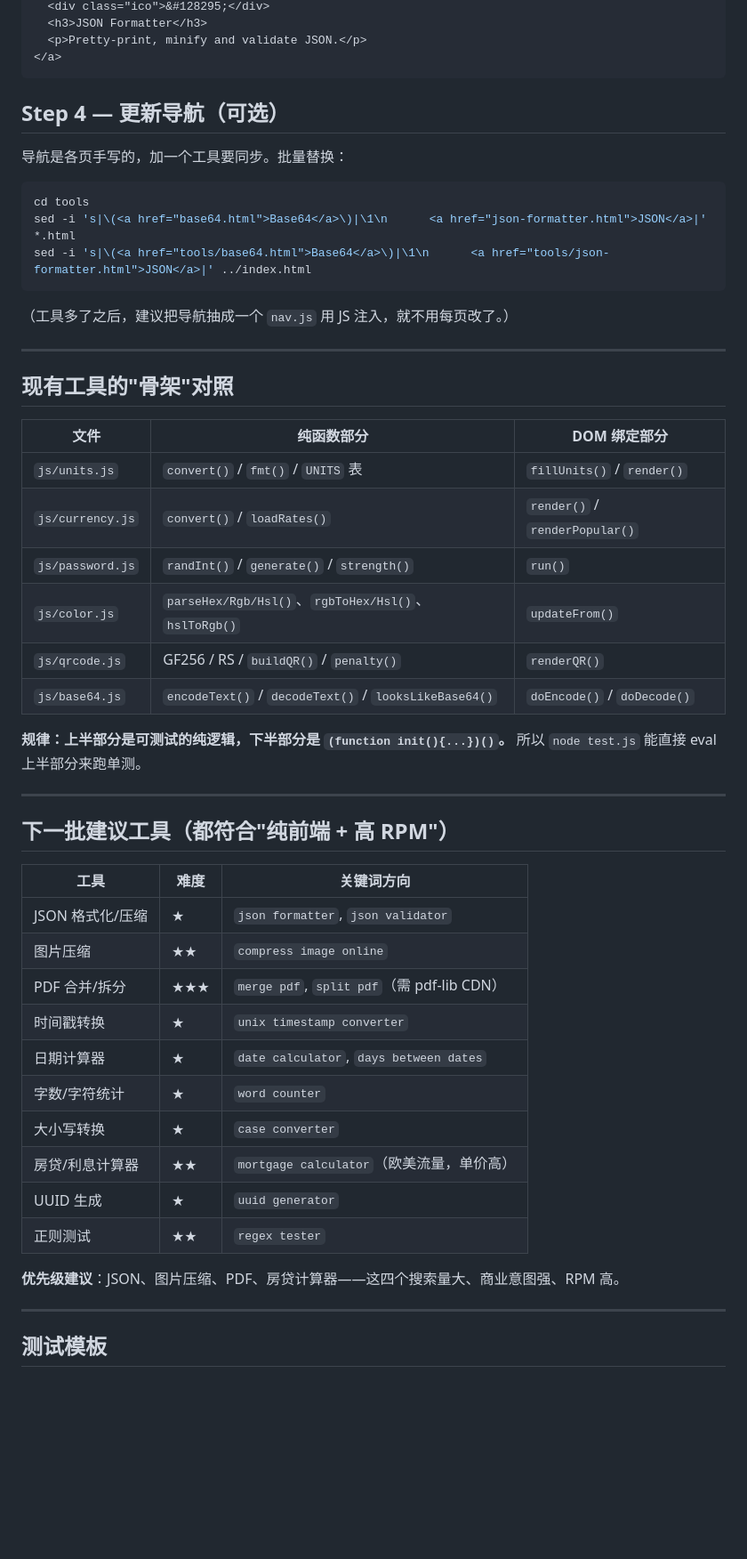
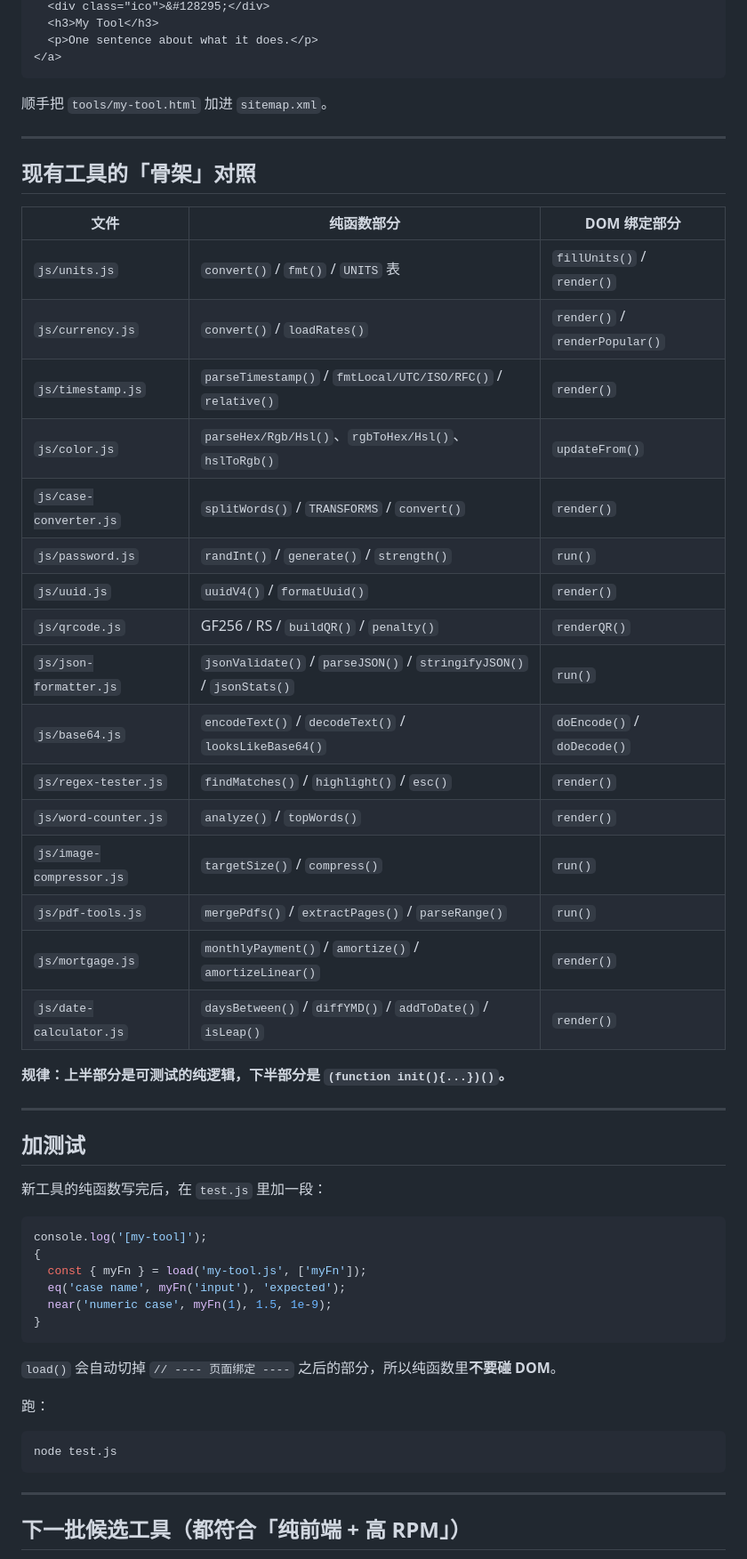
Before and after one commit to yangxingqi29-cmd/Toolbox, a Markdown page: TEMPLATE.md, the part around one of its changes. Shown at 89% size. Rendered like a GitHub page; blank space fills up the shorter version.

Commit message:
docs: rewrite TEMPLATE.md for nav.js pattern + full 16-tool skeleton table

````diff
--- a/TEMPLATE.md
+++ b/TEMPLATE.md
@@ -36,57 +59,60 @@ cp js/base64.js js/json-formatter.js
   <div class="ico">&#128295;</div>
-  <h3>JSON Formatter</h3>
-  <p>Pretty-print, minify and validate JSON.</p>
+  <h3>My Tool</h3>
+  <p>One sentence about what it does.</p>
 </a>
 ```
 
-## Step 4 — 更新导航（可选）
-
-导航是各页手写的，加一个工具要同步。批量替换：
-
-```bash
-cd tools
-sed -i 's|\(<a href="base64.html">Base64</a>\)|\1\n      <a href="json-formatter.html">JSON</a>|' *.html
-sed -i 's|\(<a href="tools/base64.html">Base64</a>\)|\1\n      <a href="tools/json-formatter.html">JSON</a>|' ../index.html
-```
-
-（工具多了之后，建议把导航抽成一个 `nav.js` 用 JS 注入，就不用每页改了。）
+顺手把 `tools/my-tool.html` 加进 `sitemap.xml`。
 
 ---
 
-## 现有工具的"骨架"对照
+## 现有工具的「骨架」对照
 
 | 文件 | 纯函数部分 | DOM 绑定部分 |
 |---|---|---|
 | `js/units.js` | `convert()` / `fmt()` / `UNITS` 表 | `fillUnits()` / `render()` |
 | `js/currency.js` | `convert()` / `loadRates()` | `render()` / `renderPopular()` |
+| `js/timestamp.js` | `parseTimestamp()` / `fmtLocal/UTC/ISO/RFC()` / `relative()` | `render()` |
+| `js/color.js` | `parseHex/Rgb/Hsl()`、`rgbToHex/Hsl()`、`hslToRgb()` | `updateFrom()` |
+| `js/case-converter.js` | `splitWords()` / `TRANSFORMS` / `convert()` | `render()` |
 | `js/password.js` | `randInt()` / `generate()` / `strength()` | `run()` |
-| `js/color.js` | `parseHex/Rgb/Hsl()`、`rgbToHex/Hsl()`、`hslToRgb()` | `updateFrom()` |
+| `js/uuid.js` | `uuidV4()` / `formatUuid()` | `render()` |
 | `js/qrcode.js` | GF256 / RS / `buildQR()` / `penalty()` | `renderQR()` |
+| `js/json-formatter.js` | `jsonValidate()` / `parseJSON()` / `stringifyJSON()` / `jsonStats()` | `run()` |
 | `js/base64.js` | `encodeText()` / `decodeText()` / `looksLikeBase64()` | `doEncode()` / `doDecode()` |
+| `js/regex-tester.js` | `findMatches()` / `highlight()` / `esc()` | `render()` |
+| `js/word-counter.js` | `analyze()` / `topWords()` | `render()` |
+| `js/image-compressor.js` | `targetSize()` / `compress()` | `run()` |
+| `js/pdf-tools.js` | `mergePdfs()` / `extractPages()` / `parseRange()` | `run()` |
+| `js/mortgage.js` | `monthlyPayment()` / `amortize()` / `amortizeLinear()` | `render()` |
+| `js/date-calculator.js` | `daysBetween()` / `diffYMD()` / `addToDate()` / `isLeap()` | `render()` |
 
 **规律：上半部分是可测试的纯逻辑，下半部分是 `(function init(){...})()`。**
-所以 `node test.js` 能直接 eval 上半部分来跑单测。
 
 ---
 
-## 下一批建议工具（都符合"纯前端 + 高 RPM"）
+## 加测试
 
-| 工具 | 难度 | 关键词方向 |
-|---|---|---|
-| JSON 格式化/压缩 | ★ | `json formatter`, `json validator` |
-| 图片压缩 | ★★ | `compress image online` |
-| PDF 合并/拆分 | ★★★ | `merge pdf`, `split pdf`（需 pdf-lib CDN） |
-| 时间戳转换 | ★ | `unix timestamp converter` |
-| 日期计算器 | ★ | `date calculator`, `days between dates` |
-| 字数/字符统计 | ★ | `word counter` |
-| 大小写转换 | ★ | `case converter` |
-| 房贷/利息计算器 | ★★ | `mortgage calculator`（欧美流量，单价高） |
-| UUID 生成 | ★ | `uuid generator` |
-| 正则测试 | ★★ | `regex tester` |
+新工具的纯函数写完后，在 `test.js` 里加一段：
 
-**优先级建议**：JSON、图片压缩、PDF、房贷计算器——这四个搜索量大、商业意图强、RPM 高。
+```js
+console.log('[my-tool]');
+{
+  const { myFn } = load('my-tool.js', ['myFn']);
+  eq('case name', myFn('input'), 'expected');
+  near('numeric case', myFn(1), 1.5, 1e-9);
+}
+```
+
+`load()` 会自动切掉 `// ---- 页面绑定 ----` 之后的部分，所以纯函数里**不要碰 DOM**。
+
+跑：
+
+```bash
+node test.js
+```
 
 ---
 
-## 测试模板
+## 下一批候选工具（都符合「纯前端 + 高 RPM」）
 
````
Also changed, not shown: other parts of TEMPLATE.md (+53 -21 lines).
